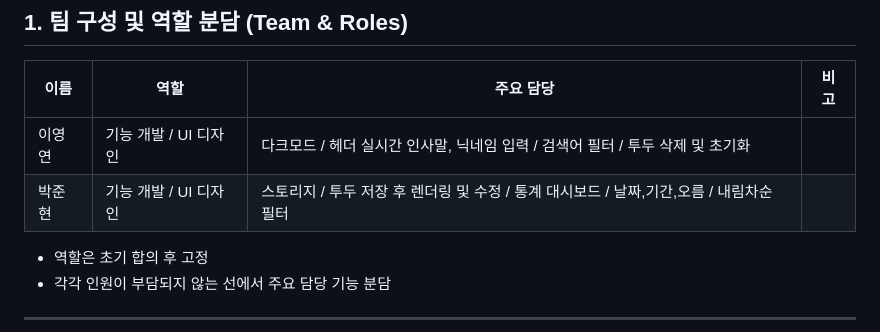
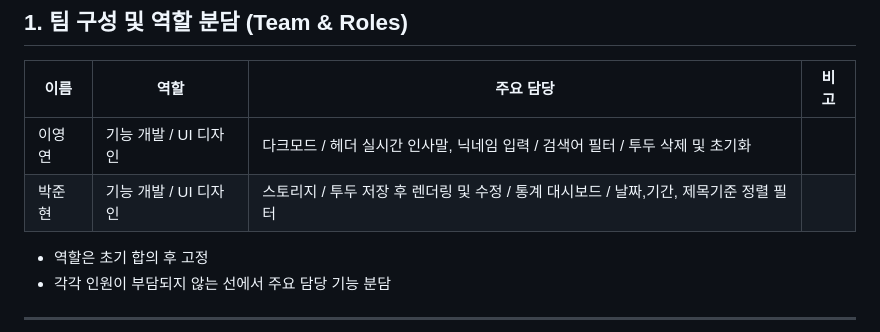
Before and after one commit to yeongyeon1802/flowdash, a Markdown page: README.md, the part around the change. GitHub-like rendering.

Commit message:
Update responsibilities for 박준현 in README

```diff
--- a/README.md
+++ b/README.md
@@ -24,7 +24,7 @@ CRUD, 기간 필터, 통계, 테마 및 UX 요소를 포함하며
 | 이름   | 역할                  | 주요 담당                                                                      | 비고 |
 | ------ | --------------------- | ------------------------------------------------------------------------------ | ---- |
 | 이영연 | 기능 개발 / UI 디자인 | 다크모드 / 헤더 실시간 인사말, 닉네임 입력 / 검색어 필터 / 투두 삭제 및 초기화 |      |
-| 박준현 | 기능 개발 / UI 디자인 | 스토리지 / 투두 저장 후 렌더링 및 수정 / 통계 대시보드 / 날짜,기간,오름 / 내림차순 필터 |      |
+| 박준현 | 기능 개발 / UI 디자인 | 스토리지 / 투두 저장 후 렌더링 및 수정 / 통계 대시보드 / 날짜,기간, 제목기준 정렬 필터 |      |
 
 - 역할은 초기 합의 후 고정
 - 각각 인원이 부담되지 않는 선에서 주요 담당 기능 분담
```
